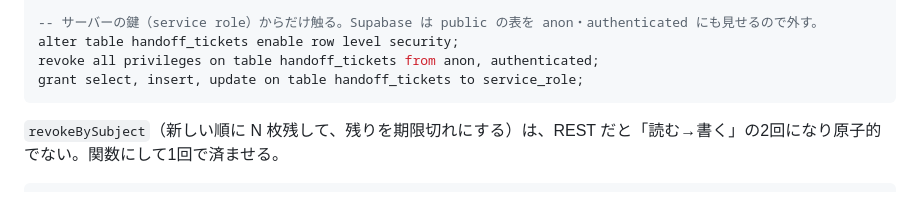
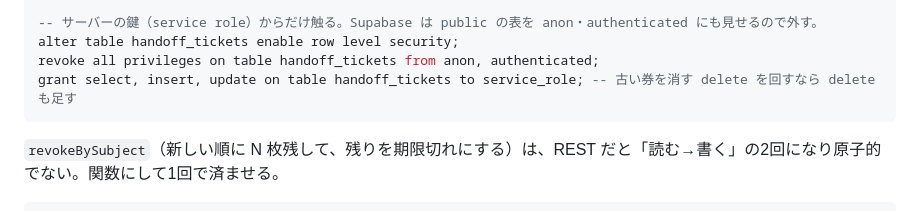
Before and after one commit to kuro-7/browser-handoff, a Markdown page: docs/postgres.ja.md, the part around the change. GitHub-like rendering.

````diff
--- a/docs/postgres.ja.md
+++ b/docs/postgres.ja.md
@@ -25,7 +25,7 @@ create index handoff_tickets_live on handoff_tickets (subject_id, purpose, issue
 -- サーバーの鍵（service role）からだけ触る。Supabase は public の表を anon・authenticated にも見せるので外す。
 alter table handoff_tickets enable row level security;
 revoke all privileges on table handoff_tickets from anon, authenticated;
-grant select, insert, update on table handoff_tickets to service_role;
+grant select, insert, update on table handoff_tickets to service_role; -- 古い券を消す delete を回すなら delete も足す
 ```
 
 `revokeBySubject`（新しい順に N 枚残して、残りを期限切れにする）は、REST だと「読む→書く」の2回になり原子的でない。関数にして1回で済ませる。
````
Also changed, not shown: README.md (+1 -1 lines).
